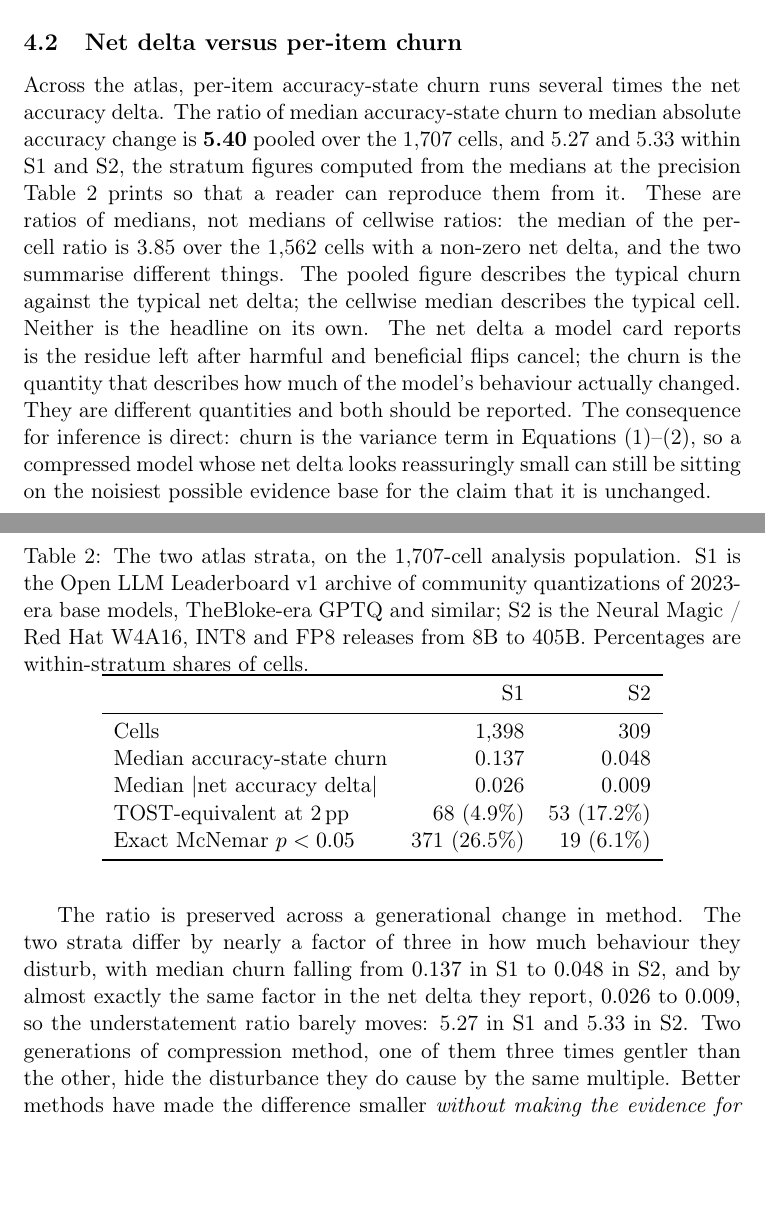
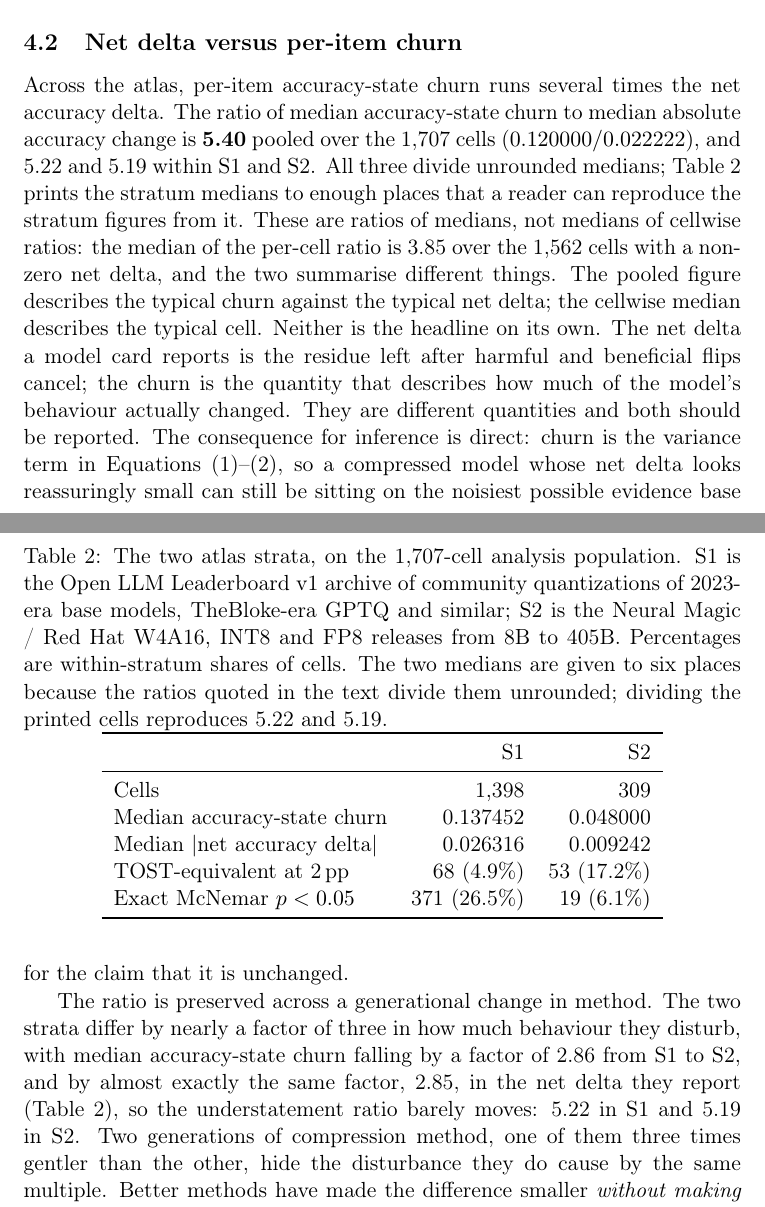
Before and after one commit to amoghsingh130/flipeval, a LaTeX paper (paper/main.tex, which reads paper/sections/atlas.tex): two parts of pages 13 and 14 of 98, joined at a grey line, cut so that both start at the same text, the shorter picture padded with empty space. Compiled offline with pdfLaTeX.

Commit message:
One rounding convention for the churn ratio: 5.40 / 5.22 / 5.19, all unrounded
The section printed pooled 5.40 (unrounded medians) beside stratum 5.27/5.33
(medians pre-rounded to the 3 dp the table showed). Two conventions in one
sentence, and the pre-rounded pair was the less accurate of the two.

Every ratio now divides unrounded medians, recomputed this session from
results/atlas_cells_summary_rev2.csv over the registered 1,707-cell population:

  pooled 0.120000    / 0.0222222   = 5.4000
  S1     0.13745229  / 0.02631579  = 5.2232  -> 5.22   (was 5.27)
  S2     0.04800000  / 0.00924214  = 5.1936  -> 5.19   (was 5.33)

Reproducibility now comes from precision instead of from rounding: the strata
table prints the four medians to six places, and dividing the printed cells
gives 5.223134 and 5.193681, both correct to the two figures quoted. The
caption says so, so a reader is never left to guess which rounding produced a
printed ratio.

The same defect was in the S1-to-S2 preservation paragraph, whose factors 2.854
and 2.889 also came from 3 dp inputs. Unrounded they are 2.8636 and 2.8474, so
the two strata move together more closely than the paper claimed, not less; the
prose now cites the factors and refers to the table rather than repeating the
medians, which removes the duplicate digits that let the two drift apart.

Unchanged: pooled 5.40, the statement that these are ratios of medians and not
medians of cellwise ratios, the disclosed per-cell median 3.85, and the hedged
"roughly five times" in the abstract, introduction, figure and conclusion. The
$5.3\times$ in certification.tex and appendix_audit_table.tex is untouched: it
is the ifeval paired-versus-naive sample-size advantage, a different quantity.

Verified: PAPER_CHECK OK (0 dangling refs, 0 unresolved cites); denominator
ledger OK on all three layers; STALE_CLAIM OK; clean 4-pass build at 96 pages
with 16 overfull hboxes, 1 overfull vbox, 0 undefined references, identical to
the pre-change baseline; bounding-box check unchanged at 1 of 35 body pages;
both table columns render inside the text block; 0 prose em dashes.

Co-Authored-By: Claude Opus 5 <noreply@anthropic.com>

```diff
--- a/paper/sections/atlas.tex
+++ b/paper/sections/atlas.tex
@@ -169,10 +174,11 @@ is pipeline accounting and is never used as an analysis denominator.
 % this section states it once.
 Across the atlas, per-item accuracy-state churn runs several times the net
 accuracy delta. The ratio of median accuracy-state churn to median absolute
-accuracy change is \textbf{5.40} pooled over the 1{,}707 cells, and 5.27 and
-5.33 within S1 and S2, the stratum figures computed from the medians at the
-precision Table~\ref{tab:atlas-strata} prints so that a reader can reproduce
-them from it. These are ratios of medians, not medians of cellwise ratios: the
+accuracy change is \textbf{5.40} pooled over the 1{,}707 cells
+($0.120000 / 0.022222$), and 5.22 and 5.19 within S1 and S2. All three divide
+unrounded medians; Table~\ref{tab:atlas-strata} prints the stratum medians to
+enough places that a reader can reproduce the stratum figures from it. These
+are ratios of medians, not medians of cellwise ratios: the
 median of the per-cell ratio is 3.85 over the 1{,}562 cells with a non-zero net
 delta, and the two summarise different things. The pooled figure describes the
 typical churn against the typical net delta; the cellwise median describes the
@@ -185,15 +191,18 @@ variance term in Equations~\eqref{eq:sds}--\eqref{eq:nreq}, so a compressed mode
 whose net delta looks reassuringly small can still be sitting on the noisiest
 possible evidence base for the claim that it is unchanged.
 
-% SOURCE: Table~\ref{tab:atlas-strata}. Median churn 0.137 -> 0.048 is a factor
-% of 2.854; median |net delta| 0.026 -> 0.009 is a factor of 2.889; the two move
-% together, which is why the ratio is preserved to two significant figures.
-% Numerator and factor corrected 2026-08-05 with defect D8 above.
+% SOURCE: Table~\ref{tab:atlas-strata}, dividing the unrounded medians.
+% Median churn 0.13745229 -> 0.04800000 is a factor of 2.8636; median |net
+% delta| 0.02631579 -> 0.00924214 is a factor of 2.8474; the two move together,
+% which is why the ratio is preserved to two significant figures. Both factors
+% were recomputed unrounded on 2026-08-05; from 3 dp inputs they read 2.854 and
+% 2.889, a wider gap than the data actually show.
 The ratio is preserved across a generational change in method. The two strata
 differ by nearly a factor of three in how much behaviour they disturb, with
-median churn falling from $0.137$ in S1 to $0.048$ in S2, and by almost exactly
-the same factor in the net delta they report, $0.026$ to $0.009$, so the
-understatement ratio barely moves: 5.27 in S1 and 5.33 in S2. Two generations of
+median accuracy-state churn falling by a factor of 2.86 from S1 to S2, and by
+almost exactly the same factor, 2.85, in the net delta they report
+(Table~\ref{tab:atlas-strata}), so the understatement ratio barely moves: 5.22
+in S1 and 5.19 in S2. Two generations of
 compression method, one of them three times gentler than the other, hide the
 disturbance they do cause by the same multiple. Better methods have made the
 difference smaller \emph{without making the evidence for equivalence any more
@@ -211,7 +220,9 @@ scales down in lockstep with the quantity being claimed small.
 the Open LLM Leaderboard v1 archive of community quantizations of 2023-era base
 models, TheBloke-era GPTQ and similar; S2 is the Neural Magic / Red~Hat
 W4A16, INT8 and FP8 releases from 8B to 405B. Percentages are within-stratum
-shares of cells.}
+shares of cells. The two medians are given to six places because the ratios
+quoted in the text divide them unrounded; dividing the printed cells reproduces
+5.22 and 5.19.}
 \label{tab:atlas-strata}
 % SOURCE: results/atlas_cells_summary_rev2.csv, grouped by source.
 % Population: 1,707 (S1 1,398 + S2 309) -- NOT the 1,807 figure.
@@ -220,8 +231,8 @@ shares of cells.}
  & S1 & S2 \\
 \midrule
 Cells                                & 1{,}398        & 309 \\
-Median accuracy-state churn          & 0.137          & 0.048 \\
-Median $|$net accuracy delta$|$      & 0.026          & 0.009 \\
+Median accuracy-state churn          & 0.137452       & 0.048000 \\
+Median $|$net accuracy delta$|$      & 0.026316       & 0.009242 \\
 TOST-equivalent at 2\,pp             & 68 (4.9\%)     & 53 (17.2\%) \\
 Exact McNemar $p < 0.05$             & 371 (26.5\%)   & 19 (6.1\%) \\
 \bottomrule
```
Also changed, not shown: paper/sections/atlas.tex (37 more changed lines).
